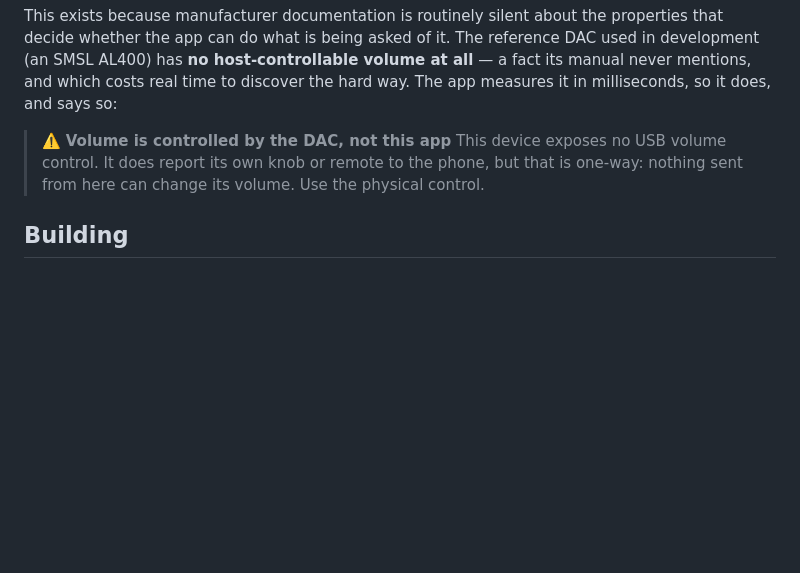
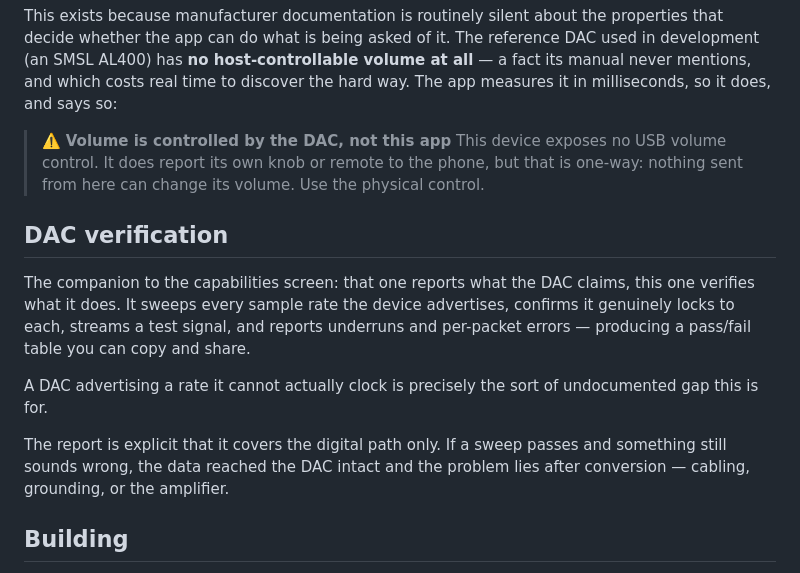
Before and after one commit to xllamas/hifi-renderer, a Markdown page: README.md, the part around the change. GitHub-like rendering; blank space fills up the shorter version.

```diff
--- a/README.md
+++ b/README.md
@@ -61,6 +61,21 @@ so:
 > remote to the phone, but that is one-way: nothing sent from here can change its
 > volume. Use the physical control.
 
+## DAC verification
+
+The companion to the capabilities screen: that one reports what the DAC claims,
+this one verifies what it does. It sweeps every sample rate the device
+advertises, confirms it genuinely locks to each, streams a test signal, and
+reports underruns and per-packet errors — producing a pass/fail table you can
+copy and share.
+
+A DAC advertising a rate it cannot actually clock is precisely the sort of
+undocumented gap this is for.
+
+The report is explicit that it covers the digital path only. If a sweep passes
+and something still sounds wrong, the data reached the DAC intact and the problem
+lies after conversion — cabling, grounding, or the amplifier.
+
 ## Building
 
 Requires Flutter 3.41+, the Android SDK with NDK 28.2 and CMake 3.22+, and a
```
Also changed, not shown: doc/implementation-plan.md (+63 -0 lines).
